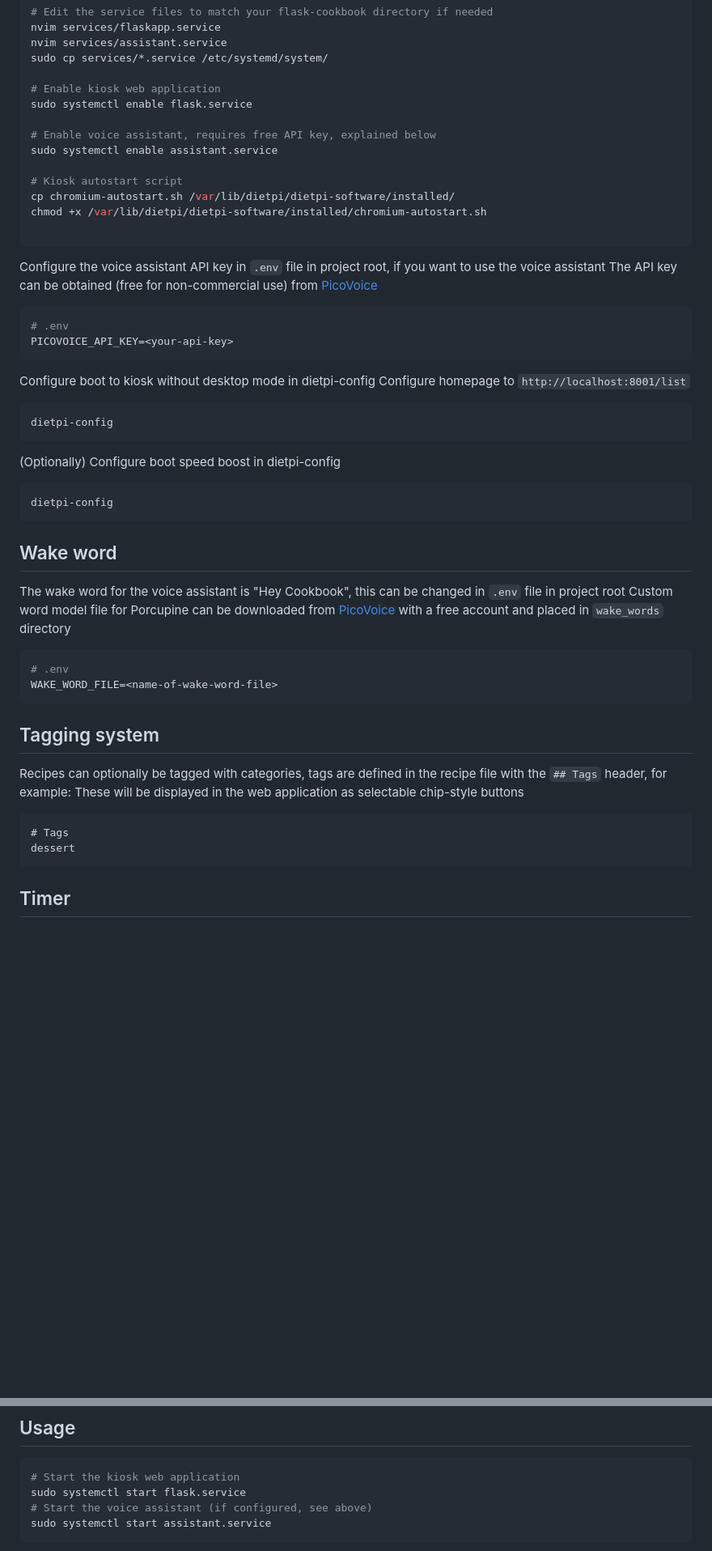
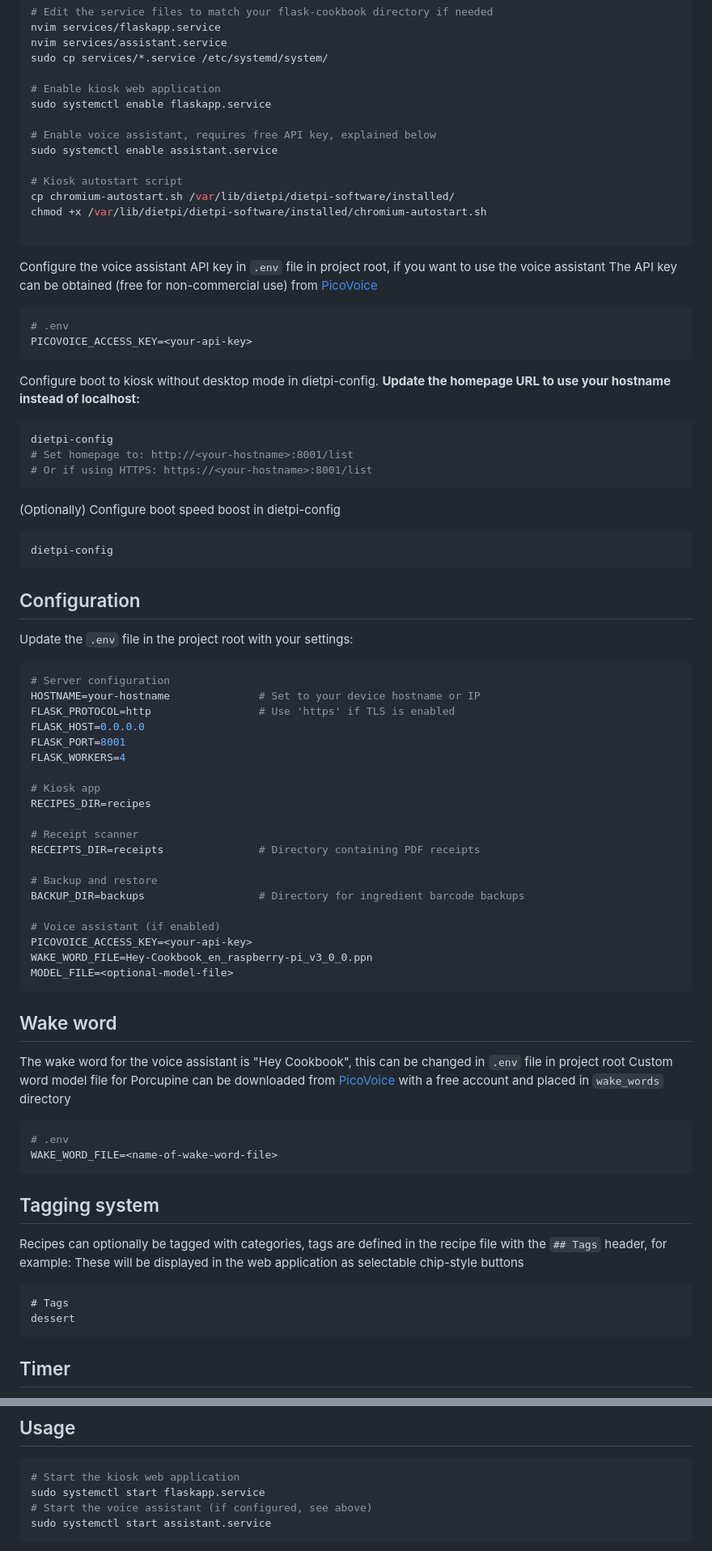
Before and after one commit to nils-trubkin/flask-cookbook, a Markdown page: README.md, 2 parts joined by grey strips. Shown at 81% size. Drawn GitHub-style; blank space fills up the shorter version.

````diff
--- a/README.md
+++ b/README.md
@@ -43,7 +46,7 @@ nvim services/assistant.service
 sudo cp services/*.service /etc/systemd/system/
 
 # Enable kiosk web application
-sudo systemctl enable flask.service
+sudo systemctl enable flaskapp.service
 
 # Enable voice assistant, requires free API key, explained below
 sudo systemctl enable assistant.service
@@ -57,17 +60,47 @@ Configure the voice assistant API key in `.env` file in project root, if you wan
 The API key can be obtained (free for non-commercial use) from [PicoVoice](https://console.picovoice.ai/)
 ```bash
 # .env
-PICOVOICE_API_KEY=<your-api-key>
+PICOVOICE_ACCESS_KEY=<your-api-key>
 ```
-Configure boot to kiosk without desktop mode in dietpi-config
-Configure homepage to `http://localhost:8001/list`
+
+Configure boot to kiosk without desktop mode in dietpi-config. **Update the homepage URL to use your hostname instead of localhost:**
 ```bash
 dietpi-config
+# Set homepage to: http://<your-hostname>:8001/list
+# Or if using HTTPS: https://<your-hostname>:8001/list
 ```
+
 (Optionally) Configure boot speed boost in dietpi-config
 ```bash
 dietpi-config
 ```
+
+## Configuration
+Update the `.env` file in the project root with your settings:
+
+```bash
+# Server configuration
+HOSTNAME=your-hostname              # Set to your device hostname or IP
+FLASK_PROTOCOL=http                 # Use 'https' if TLS is enabled
+FLASK_HOST=0.0.0.0
+FLASK_PORT=8001
+FLASK_WORKERS=4
+
+# Kiosk app
+RECIPES_DIR=recipes
+
+# Receipt scanner
+RECEIPTS_DIR=receipts               # Directory containing PDF receipts
+
+# Backup and restore
+BACKUP_DIR=backups                  # Directory for ingredient barcode backups
+
+# Voice assistant (if enabled)
+PICOVOICE_ACCESS_KEY=<your-api-key>
+WAKE_WORD_FILE=Hey-Cookbook_en_raspberry-pi_v3_0_0.ppn
+MODEL_FILE=<optional-model-file>
+```
+
 ## Wake word
 The wake word for the voice assistant is "Hey Cookbook", this can be changed in `.env` file in project root
 Custom word model file for Porcupine can be downloaded from [PicoVoice](https://console.picovoice.ai/) with a free account and placed in `wake_words` directory
@@ -75,6 +108,7 @@ Custom word model file for Porcupine can be downloaded from [PicoVoice](https://
 # .env
 WAKE_WORD_FILE=<name-of-wake-word-file>
 ```
+
 ## Tagging system
 Recipes can optionally be tagged with categories, tags are defined in the recipe file with the `## Tags` header, for example:
 These will be displayed in the web application as selectable chip-style buttons
@@ -82,5 +116,6 @@ These will be displayed in the web application as selectable chip-style buttons
 # Tags
 dessert
 ```
+
 ## Timer
 Voice assistant can set a timer for the recipe, the timer will be displayed in the web application (kiosk). Keyword is "timer <time>", for example: timer five
@@ -88,7 +192,7 @@ Voice assistant can set a timer for the recipe, the timer will be displayed in t
 ## Usage
 ```bash
 # Start the kiosk web application
-sudo systemctl start flask.service
+sudo systemctl start flaskapp.service
 # Start the voice assistant (if configured, see above)
 sudo systemctl start assistant.service
 ```
````
Also changed, not shown: other parts of README.md (+87 -6 lines).
